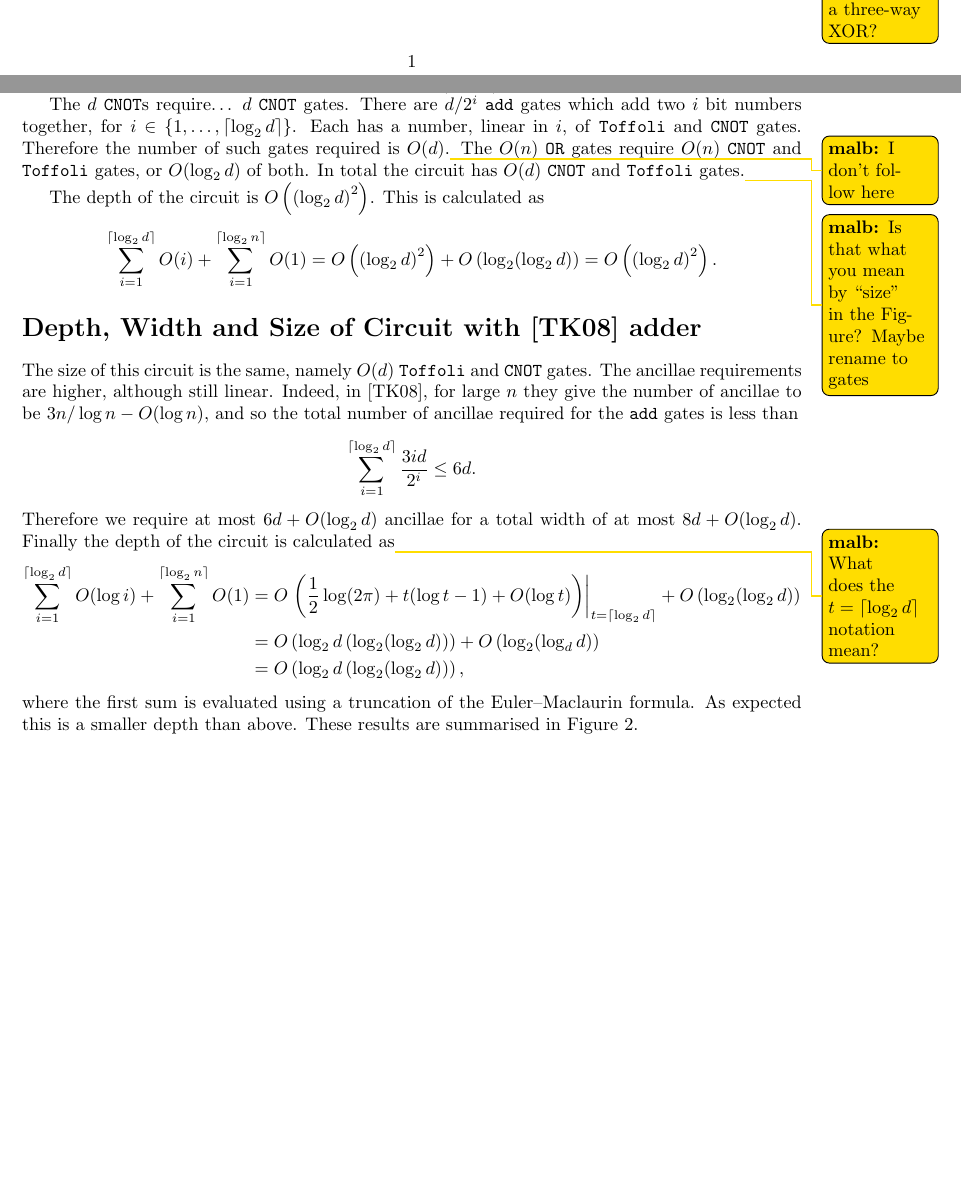
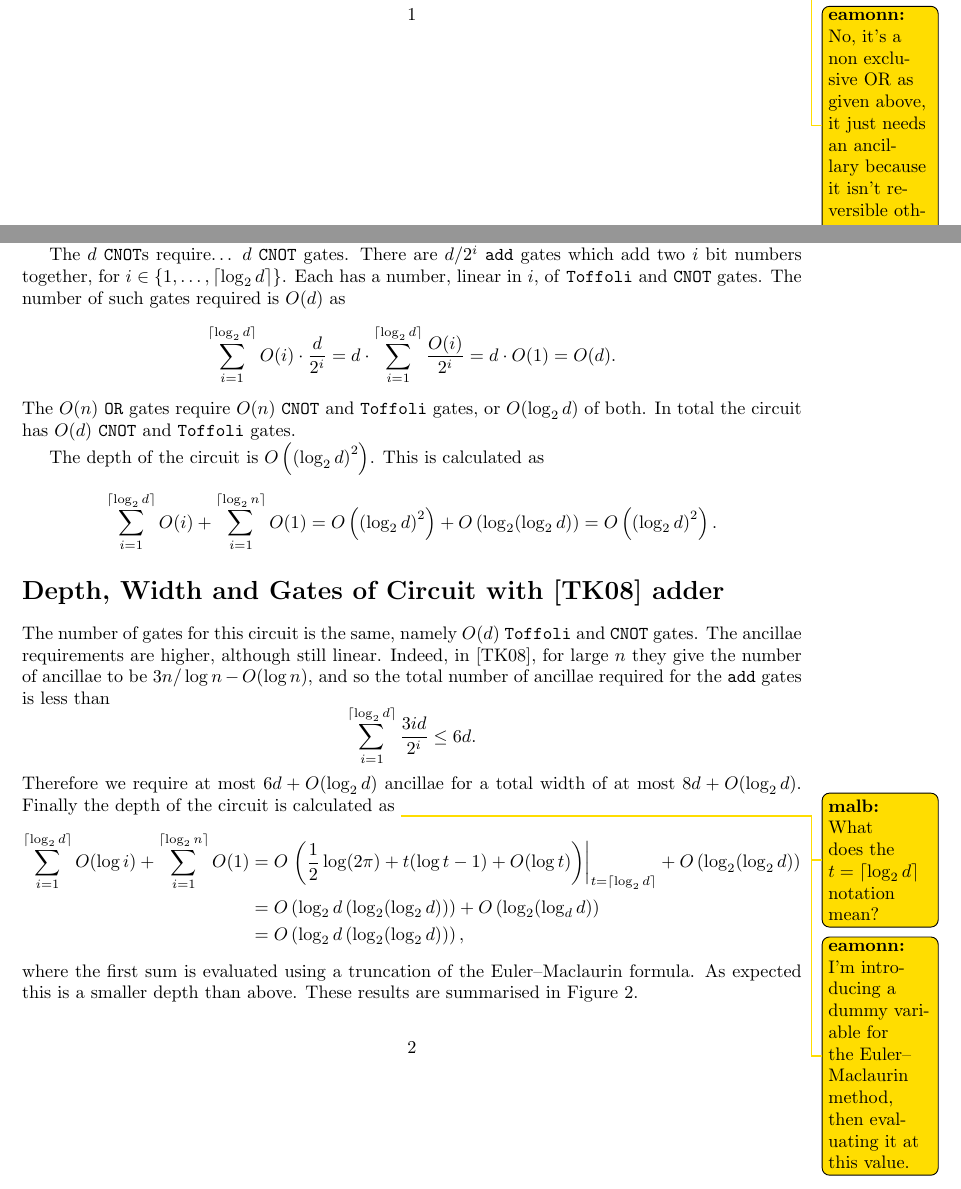
Before and after one commit to jschanck/eprint-2019-1161, a LaTeX document (main.tex): two parts of pages 1 and 2 of 3, joined at a grey line, cut at the place of the change, the shorter picture padded with empty space. Compiled offline with pdfLaTeX.

Commit message:
addressing the comments of martin

```diff
--- a/main.tex
+++ b/main.tex
@@ -35,6 +35,7 @@
 \usepackage[color=niceorange]{todonotes}
 \usepackage{xspace}
 \newcommand{\malb}[2][inline]{\todo[#1]{\textbf{malb:} #2}\xspace}
+\newcommand{\eamonn}[2][inline]{\todo[#1]{\textbf{eamonn:} #2}\xspace}
 
 \usepackage{geometry}
 
@@ -73,7 +74,9 @@ A reduction between $v$ and $w$ is likely if the sum of bits (considered as Inte
 Let the bit length of this sum be denoted $n = \lfloor\log_{2}d\rfloor + 1$.
 We therefore take a (non exclusive) \texttt{OR} over the $n - k$ high bits of the sum and reject pair $(v, w)$ for further testing if we receive a $\ket{1}$.
 We require some number, linear in $n$, of the \texttt{OR} gates described above.
-An example with $d = 4, k = 1$, using the adder of~\cite{cuccaro2004new} is given in Figure~\ref{fig:naieve_popcnt}.\malb[]{In subfigure (c), is that a three-way XOR?}
+An example with $d = 4, k = 1$, using the adder of~\cite{cuccaro2004new} is given in Figure~\ref{fig:naieve_popcnt}.
+\malb[]{In subfigure (c), is that a three-way XOR?}
+\eamonn[]{No, it's a non exclusive OR as given above, it just needs an ancillary because it isn't reversible otherwise.}
 
 \begin{figure}
     \begin{subfigure}{.3\textwidth}
@@ -103,25 +106,30 @@ Furthermore, we require $O(n)$ ancillae for the \texttt{OR} gates.
 In terms of $d$ this is $d + O(\log_{2}d)$ ancillae. The width of the circuit is therefore $3d + O(\log_{2}d)$, $2d$ of which represent $v, w$.
 
 The $d$ \texttt{CNOT}s require\dots\ $d$ \texttt{CNOT} gates.
-There are $d/2^{i}$ \texttt{add} gates which add two $i$ bit numbers together, for $i \in \{1, \dots, \lceil \log_{2}d\rceil\}$. Each has a number, linear in $i$, of \texttt{Toffoli} and \texttt{CNOT} gates. Therefore the number of such gates required is $O(d)$.\malb[]{I don't follow here}
+There are $d/2^{i}$ \texttt{add} gates which add two $i$ bit numbers together, for $i \in \{1, \dots, \lceil \log_{2}d\rceil\}$. Each has a number, linear in $i$, of \texttt{Toffoli} and \texttt{CNOT} gates. The number of such gates required is $O(d)$ as
+\[
+    \displaystyle\sum\limits_{i = 1}^{\lceil \log_{2} d\rceil}{O(i)} \cdot \frac{d}{2^{i}} = d \cdot \displaystyle\sum\limits_{i = 1}^{\lceil \log_{2}d \rceil}{\frac{O(i)}{2^{i}}} = d \cdot O(1) = O(d).
+\]
 The $O(n)$ \texttt{OR} gates require $O(n)$ \texttt{CNOT} and \texttt{Toffoli} gates, or $O(\log_{2}d)$ of both.
-In total the circuit has $O(d)$ \texttt{CNOT} and \texttt{Toffoli} gates.\malb[]{Is that what you mean by ``size'' in the Figure? Maybe rename to gates}
+In total the circuit has $O(d)$ \texttt{CNOT} and \texttt{Toffoli} gates.
 
 The depth of the circuit is $O\left({(\log_{2}d)}^{2}\right)$. This is calculated as
 \[
     \displaystyle\sum\limits_{i = 1}^{\lceil\log_{2}d\rceil}{O(i)} + \displaystyle\sum\limits_{i = 1}^{\lceil \log_{2}n\rceil}{O(1)} = O\left({(\log_{2} d)}^{2}\right) + O\left(\log_{2}(\log_{2}d)\right) = O\left({(\log_{2} d)}^{2}\right).
 \]
 
-\section*{Depth, Width and Size of Circuit with~\cite{Takahashi:2008:FQC} adder}
+\section*{Depth, Width and Gates of Circuit with~\cite{Takahashi:2008:FQC} adder}
 
-The size of this circuit is the same, namely $O(d)$ \texttt{Toffoli} and \texttt{CNOT} gates.
+The number of gates for this circuit is the same, namely $O(d)$ \texttt{Toffoli} and \texttt{CNOT} gates.
 The ancillae requirements are higher, although still linear.
 Indeed, in~\cite{Takahashi:2008:FQC}, for large $n$ they give the number of ancillae to be $3n/\log n - O(\log n)$, and so the total number of ancillae required for the \texttt{add} gates is less than
 \[
     \displaystyle\sum\limits_{i = 1}^{\lceil \log_{2}d\rceil}{\frac{3id}{2^{i}}} \leq 6d.
 \]
 Therefore we require at most $6d + O(\log_{2}d)$ ancillae for a total width of at most $8d + O(\log_{2}d)$.
-Finally the depth of the circuit is calculated as\malb[]{What does the \({t = \lceil\log_{2}d\rceil}\) notation mean?}
+Finally the depth of the circuit is calculated as
+\malb[]{What does the \({t = \lceil\log_{2}d\rceil}\) notation mean?}
+\eamonn[]{I'm introducing a dummy variable for the Euler--Maclaurin method, then evaluating it at this value.} % chktex 8
 \begin{align*}
     \displaystyle\sum\limits_{i = 1}^{\lceil \log_{2}d\rceil}{O(\log i)} + \displaystyle\sum\limits_{i = 1}^{\lceil \log_{2}n\rceil}{O(1)} &= O\left.\left(\frac{1}{2}\log(2\pi) + t(\log t - 1) + O(\log t)\right)\right|_{t = \lceil\log_{2}d\rceil} + O\left(\log_{2}(\log_{2}d)\right)\\
     &= O\left(\log_{2}d\left(\log_{2}(\log_{2}d)\right)\right) + O\left(\log_{2}(\log_{d}d)\right)\\
```
Also changed, not shown: main.tex (8 more changed lines).
